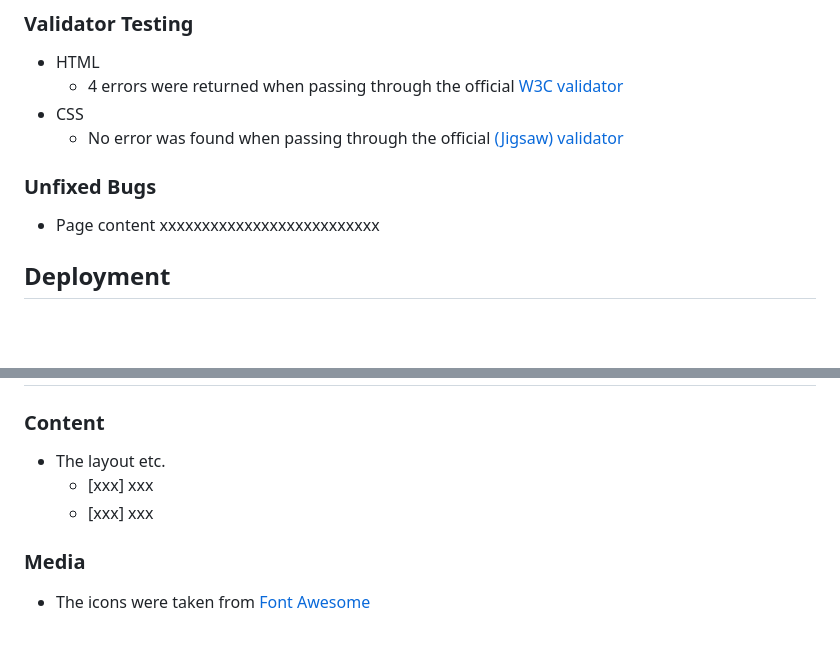
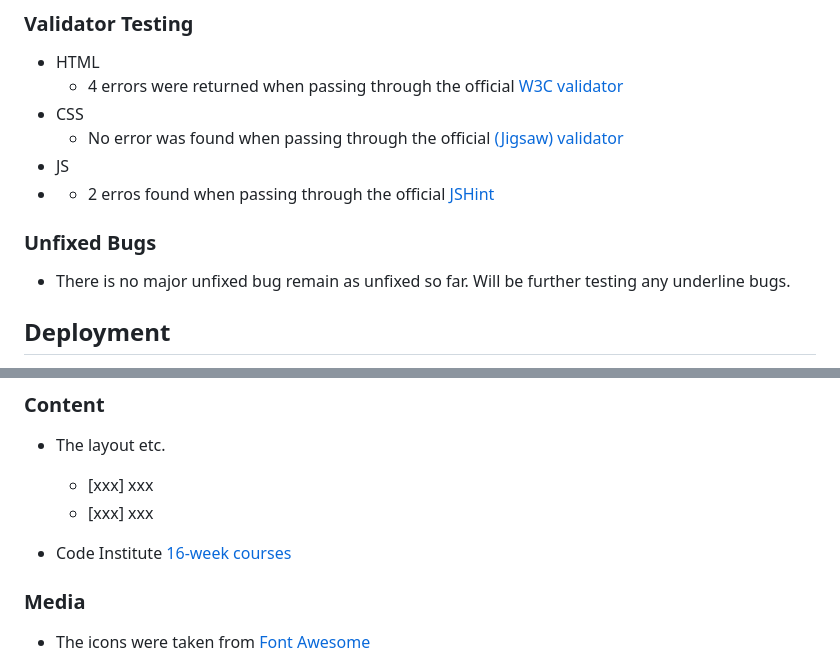
Before and after one commit to Grace-YuGuo/rock-paper-scissors-lizard-spock-game, a Markdown page: README.md, 2 parts joined by grey strips. Rendered like a GitHub page; blank space fills up the shorter version.

Commit message:
Update: readMe file

```diff
--- a/README.md
+++ b/README.md
@@ -160,11 +160,13 @@ Our user stories, which guide our development process, are documented in our Mir
 - HTML
   - 4 errors were returned when passing through the official [W3C validator](https://validator.w3.org/nu/#textarea)
 - CSS
-  - No error was found when passing through the official [(Jigsaw) validator](https://jigsaw.w3.org/css-validator/validator)
+  - No error was found when passing through the official [(Jigsaw) validator](https://jigsaw.w3.org/css-validator/)
+- JS
+- - 2 erros found when passing through the official [ JSHint](https://ci-jshint.herokuapp.com/)
 
 ### Unfixed Bugs
 
-- Page content xxxxxxxxxxxxxxxxxxxxxxxxxx
+- There is no major unfixed bug remain as unfixed so far. Will be further testing any underline bugs.
 
 ## Deployment
 
@@ -186,6 +188,8 @@ The live link can be found here - (https://grace-yuguo.github.io/rock-paper-scis
 	- [xxx] xxx
 	- [xxx] xxx
 
+- Code Institute [16-week courses](https://learn.codeinstitute.net/ci_program/fsbootcamp231121)
+
 
 
 ### Media
```
